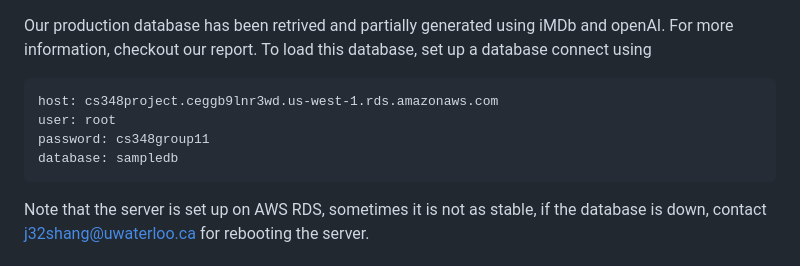
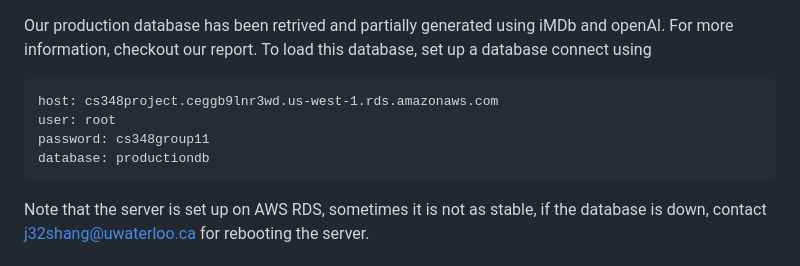
Before and after one commit to Charles-Shang/Database-Application, a Markdown page: README.md, the part around the change. Drawn GitHub-style.

````diff
--- a/README.md
+++ b/README.md
@@ -29,7 +29,7 @@ Our production database has been retrived and partially generated using iMDb and
 host: cs348project.ceggb9lnr3wd.us-west-1.rds.amazonaws.com
 user: root
 password: cs348group11
-database: sampledb
+database: productiondb
 ```
 
 Note that the server is set up on AWS RDS, sometimes it is not as stable, if the database is down, contact j32shang@uwaterloo.ca for rebooting the server.
````
